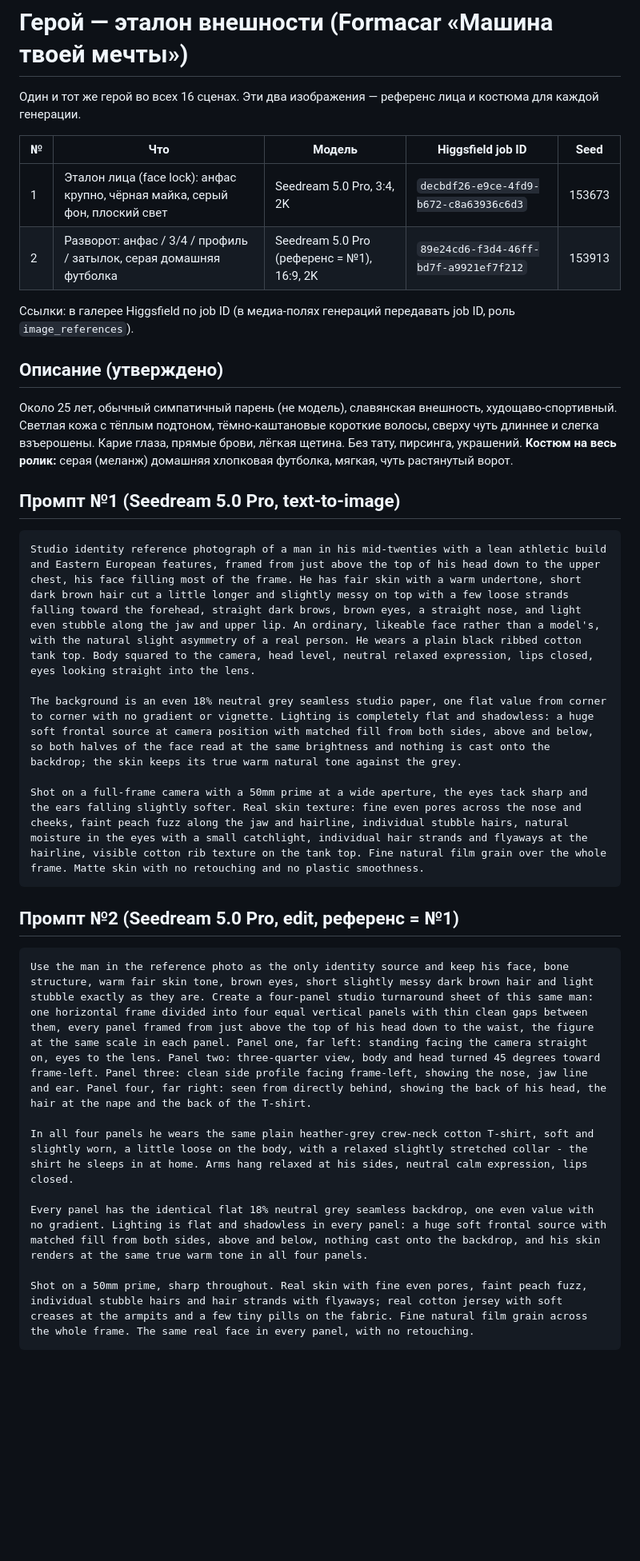
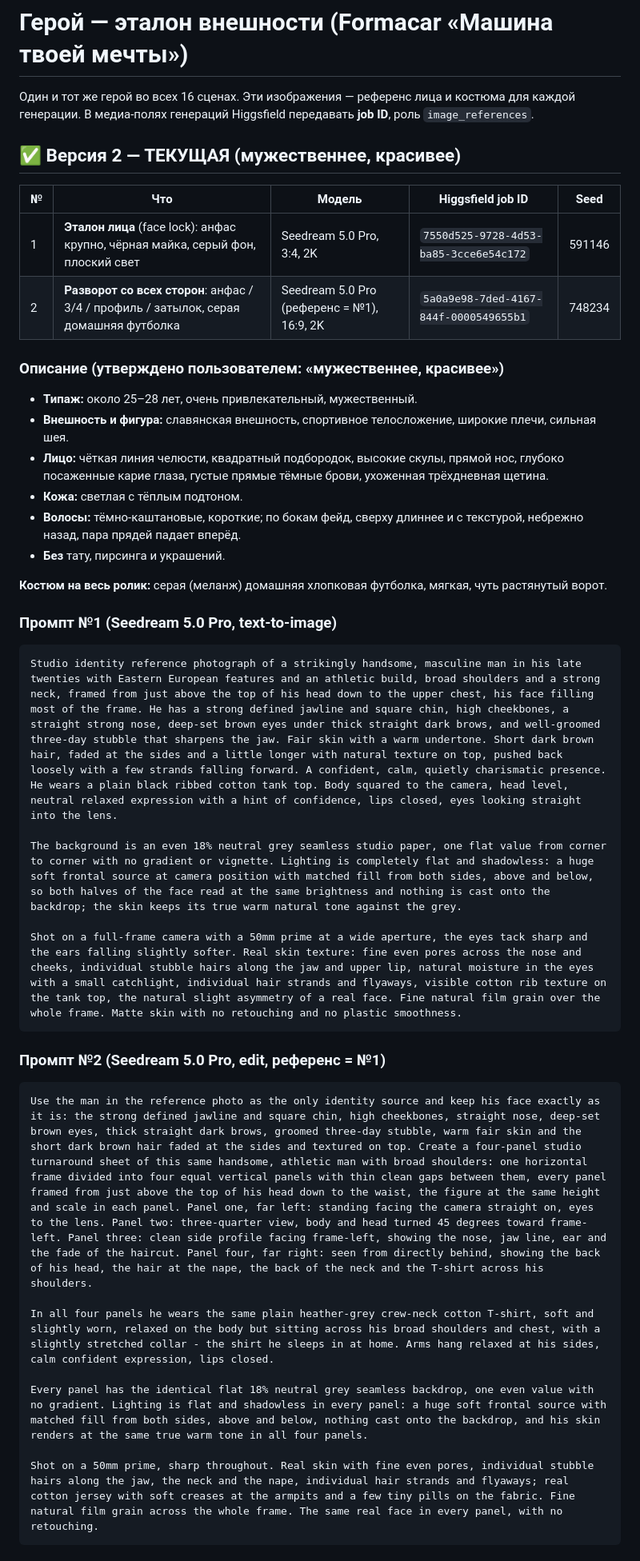
Before and after one commit to 5895516-blip/-, a Markdown page: formacar-dream-car/hero/HERO.md, the part around one of its changes. Shown at 80% size. GitHub-like rendering; blank space fills up the shorter version.

````diff
--- a/formacar-dream-car/hero/HERO.md
+++ b/formacar-dream-car/hero/HERO.md
@@ -1,36 +1,41 @@
 # Герой — эталон внешности (Formacar «Машина твоей мечты»)
 
-Один и тот же герой во всех 16 сценах. Эти два изображения — референс лица и костюма для каждой генерации.
+Один и тот же герой во всех 16 сценах. Эти изображения — референс лица и костюма для каждой генерации.
+В медиа-полях генераций Higgsfield передавать **job ID**, роль `image_references`.
+
+## ✅ Версия 2 — ТЕКУЩАЯ (мужественнее, красивее)
 
 | № | Что | Модель | Higgsfield job ID | Seed |
 |---|---|---|---|---|
-| 1 | Эталон лица (face lock): анфас крупно, чёрная майка, серый фон, плоский свет | Seedream 5.0 Pro, 3:4, 2K | `decbdf26-e9ce-4fd9-b672-c8a63936c6d3` | 153673 |
-| 2 | Разворот: анфас / 3/4 / профиль / затылок, серая домашняя футболка | Seedream 5.0 Pro (референс = №1), 16:9, 2K | `89e24cd6-f3d4-46ff-bd7f-a9921ef7f212` | 153913 |
+| 1 | **Эталон лица** (face lock): анфас крупно, чёрная майка, серый фон, плоский свет | Seedream 5.0 Pro, 3:4, 2K | `7550d525-9728-4d53-ba85-3cce6e54c172` | 591146 |
+| 2 | **Разворот со всех сторон**: анфас / 3/4 / профиль / затылок, серая домашняя футболка | Seedream 5.0 Pro (референс = №1), 16:9, 2K | `5a0a9e98-7ded-4167-844f-0000549655b1` | 748234 |
 
-Ссылки: в галерее Higgsfield по job ID (в медиа-полях генераций передавать job ID, роль `image_references`).
+### Описание (утверждено пользователем: «мужественнее, красивее»)
+- **Типаж:** около 25–28 лет, очень привлекательный, мужественный.
+- **Внешность и фигура:** славянская внешность, спортивное телосложение, широкие плечи, сильная шея.
+- **Лицо:** чёткая линия челюсти, квадратный подбородок, высокие скулы, прямой нос, глубоко посаженные карие глаза, густые прямые тёмные брови, ухоженная трёхдневная щетина.
+- **Кожа:** светлая с тёплым подтоном.
+- **Волосы:** тёмно-каштановые, короткие; по бокам фейд, сверху длиннее и с текстурой, небрежно назад, пара прядей падает вперёд.
+- **Без** тату, пирсинга и украшений.
 
-## Описание (утверждено)
-Около 25 лет, обычный симпатичный парень (не модель), славянская внешность, худощаво-спортивный.
-Светлая кожа с тёплым подтоном, тёмно-каштановые короткие волосы, сверху чуть длиннее и слегка взъерошены.
-Карие глаза, прямые брови, лёгкая щетина. Без тату, пирсинга, украшений.
 **Костюм на весь ролик:** серая (меланж) домашняя хлопковая футболка, мягкая, чуть растянутый ворот.
 
-## Промпт №1 (Seedream 5.0 Pro, text-to-image)
+### Промпт №1 (Seedream 5.0 Pro, text-to-image)
 ```text
-Studio identity reference photograph of a man in his mid-twenties with a lean athletic build and Eastern European features, framed from just above the top of his head down to the upper chest, his face filling most of the frame. He has fair skin with a warm undertone, short dark brown hair cut a little longer and slightly messy on top with a few loose strands falling toward the forehead, straight dark brows, brown eyes, a straight nose, and light even stubble along the jaw and upper lip. An ordinary, likeable face rather than a model's, with the natural slight asymmetry of a real person. He wears a plain black ribbed cotton tank top. Body squared to the camera, head level, neutral relaxed expression, lips closed, eyes looking straight into the lens.
+Studio identity reference photograph of a strikingly handsome, masculine man in his late twenties with Eastern European features and an athletic build, broad shoulders and a strong neck, framed from just above the top of his head down to the upper chest, his face filling most of the frame. He has a strong defined jawline and square chin, high cheekbones, a straight strong nose, deep-set brown eyes under thick straight dark brows, and well-groomed three-day stubble that sharpens the jaw. Fair skin with a warm undertone. Short dark brown hair, faded at the sides and a little longer with natural texture on top, pushed back loosely with a few strands falling forward. A confident, calm, quietly charismatic presence. He wears a plain black ribbed cotton tank top. Body squared to the camera, head level, neutral relaxed expression with a hint of confidence, lips closed, eyes looking straight into the lens.
 
 The background is an even 18% neutral grey seamless studio paper, one flat value from corner to corner with no gradient or vignette. Lighting is completely flat and shadowless: a huge soft frontal source at camera position with matched fill from both sides, above and below, so both halves of the face read at the same brightness and nothing is cast onto the backdrop; the skin keeps its true warm natural tone against the grey.
 
-Shot on a full-frame camera with a 50mm prime at a wide aperture, the eyes tack sharp and the ears falling slightly softer. Real skin texture: fine even pores across the nose and cheeks, faint peach fuzz along the jaw and hairline, individual stubble hairs, natural moisture in the eyes with a small catchlight, individual hair strands and flyaways at the hairline, visible cotton rib texture on the tank top. Fine natural film grain over the whole frame. Matte skin with no retouching and no plastic smoothness.
+Shot on a full-frame camera with a 50mm prime at a wide aperture, the eyes tack sharp and the ears falling slightly softer. Real skin texture: fine even pores across the nose and cheeks, individual stubble hairs along the jaw and upper lip, natural moisture in the eyes with a small catchlight, individual hair strands and flyaways, visible cotton rib texture on the tank top, the natural slight asymmetry of a real face. Fine natural film grain over the whole frame. Matte skin with no retouching and no plastic smoothness.
 ```
 
-## Промпт №2 (Seedream 5.0 Pro, edit, референс = №1)
+### Промпт №2 (Seedream 5.0 Pro, edit, референс = №1)
 ```text
-Use the man in the reference photo as the only identity source and keep his face, bone structure, warm fair skin tone, brown eyes, short slightly messy dark brown hair and light stubble exactly as they are. Create a four-panel studio turnaround sheet of this same man: one horizontal frame divided into four equal vertical panels with thin clean gaps between them, every panel framed from just above the top of his head down to the waist, the figure at the same scale in each panel. Panel one, far left: standing facing the camera straight on, eyes to the lens. Panel two: three-quarter view, body and head turned 45 degrees toward frame-left. Panel three: clean side profile facing frame-left, showing the nose, jaw line and ear. Panel four, far right: seen from directly behind, showing the back of his head, the hair at the nape and the back of the T-shirt.
+Use the man in the reference photo as the only identity source and keep his face exactly as it is: the strong defined jawline and square chin, high cheekbones, straight nose, deep-set brown eyes, thick straight dark brows, groomed three-day stubble, warm fair skin and the short dark brown hair faded at the sides and textured on top. Create a four-panel studio turnaround sheet of this same handsome, athletic man with broad shoulders: one horizontal frame divided into four equal vertical panels with thin clean gaps between them, every panel framed from just above the top of his head down to the waist, the figure at the same height and scale in each panel. Panel one, far left: standing facing the camera straight on, eyes to the lens. Panel two: three-quarter view, body and head turned 45 degrees toward frame-left. Panel three: clean side profile facing frame-left, showing the nose, jaw line, ear and the fade of the haircut. Panel four, far right: seen from directly behind, showing the back of his head, the hair at the nape, the back of the neck and the T-shirt across his shoulders.
 
-In all four panels he wears the same plain heather-grey crew-neck cotton T-shirt, soft and slightly worn, a little loose on the body, with a relaxed slightly stretched collar - the shirt he sleeps in at home. Arms hang relaxed at his sides, neutral calm expression, lips closed.
+In all four panels he wears the same plain heather-grey crew-neck cotton T-shirt, soft and slightly worn, relaxed on the body but sitting across his broad shoulders and chest, with a slightly stretched collar - the shirt he sleeps in at home. Arms hang relaxed at his sides, calm confident expression, lips closed.
 
 Every panel has the identical flat 18% neutral grey seamless backdrop, one even value with no gradient. Lighting is flat and shadowless in every panel: a huge soft frontal source with matched fill from both sides, above and below, nothing cast onto the backdrop, and his skin renders at the same true warm tone in all four panels.
 
-Shot on a 50mm prime, sharp throughout. Real skin with fine even pores, faint peach fuzz, individual stubble hairs and hair strands with flyaways; real cotton jersey with soft creases at the armpits and a few tiny pills on the fabric. Fine natural film grain across the whole frame. The same real face in every panel, with no retouching.
+Shot on a 50mm prime, sharp throughout. Real skin with fine even pores, individual stubble hairs along the jaw, the neck and the nape, individual hair strands and flyaways; real cotton jersey with soft creases at the armpits and a few tiny pills on the fabric. Fine natural film grain across the whole frame. The same real face in every panel, with no retouching.
 ```
````
Also changed, not shown: other parts of formacar-dream-car/hero/HERO.md (+11 -0 lines), formacar-dream-car/CLIENT_BRIEF.md (added, +81 -0 lines), formacar-dream-car/scene-02/PLAN.md (+2 -1 lines).
